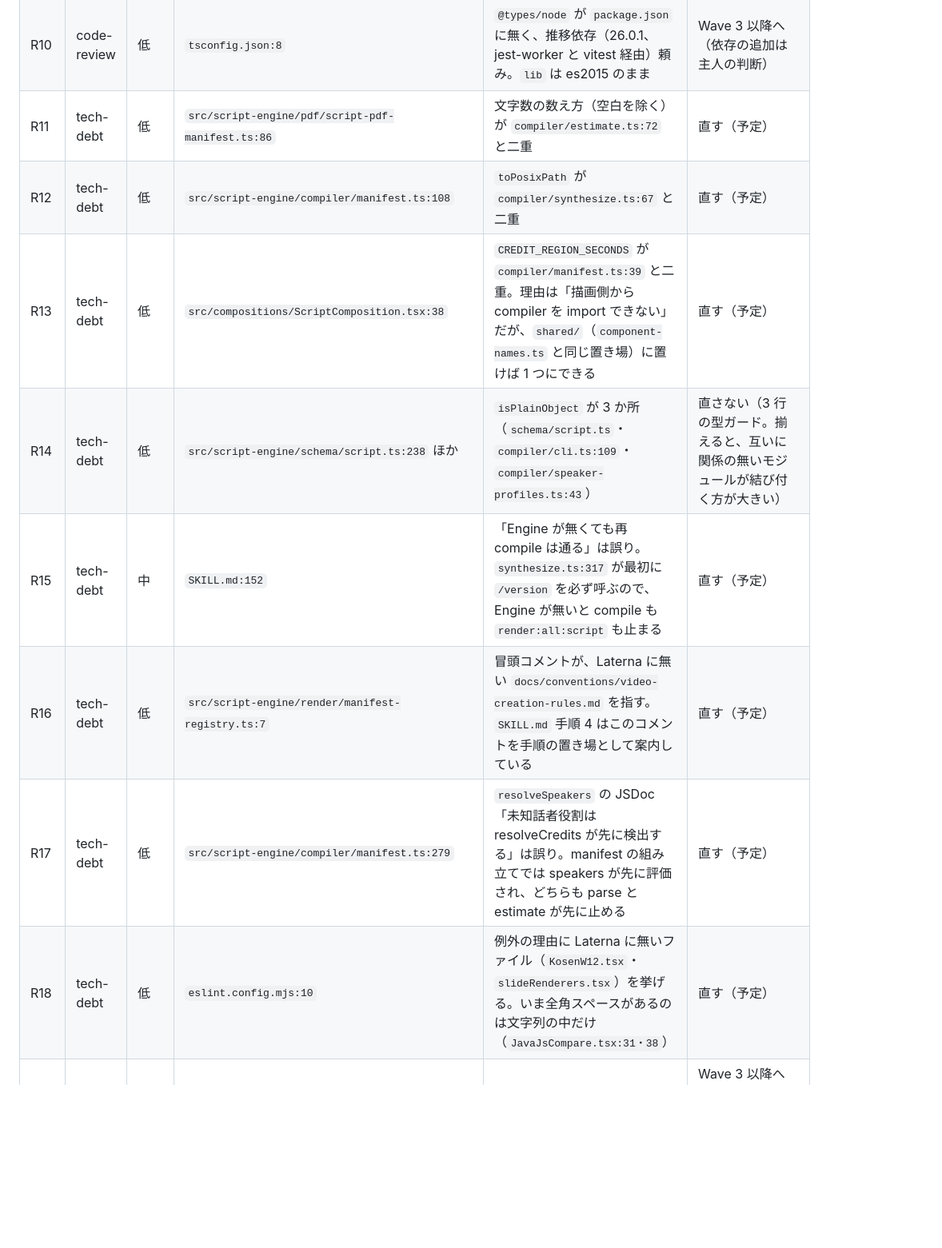
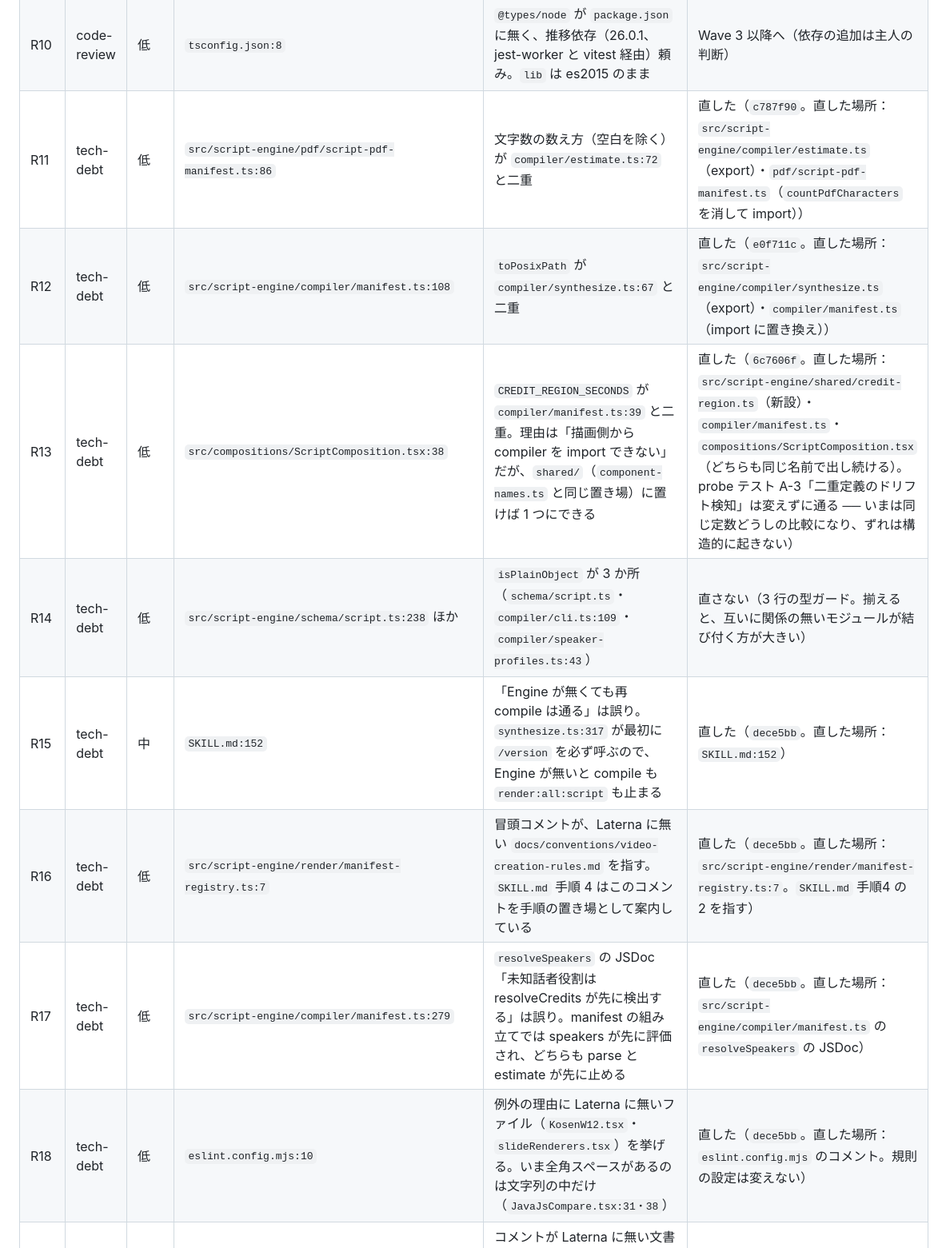
Before and after one commit to sougetuOte/Laterna, a Markdown page: docs/research/2026-09-27-review.md, the part around one of its changes. Shown at 80% size. GitHub-like rendering; blank space fills up the shorter version.

Commit message:
docs(review): 点検の記録に直した結果を書く（R4・R8・R11〜R13・R15〜R18 の commit と直した場所、足したテストの期待値の出所）
Co-Authored-By: Claude Opus 5.5 <noreply@anthropic.com>

```diff
--- a/docs/research/2026-09-27-review.md
+++ b/docs/research/2026-09-27-review.md
@@ -49,13 +49,13 @@ G0 の草案は、着手前に `seneschal:gabriel`（別モデルの批判役）
 | R9 | code-review | 低 | `src/script-engine/render/component-registry.ts:76` ほか | 本番で使われない物：`resolveComponent`・`findActiveSlideEvent`（テストだけが呼ぶ）、`ScriptSlideRenderer` の `_fps`、`ScriptCompositionProps.fps`、依存 `@remotion/media`（`package.json:10`。どこからも import されない） | 直さない（前の 2 つはテストが固定していて、消すとテストの削除になる。`_fps` は位置引数を詰めると呼び出し側の取り違えを招く）。`@remotion/media` は Wave 3 以降へ（依存の変更は主人の判断） |
 | R10 | code-review | 低 | `tsconfig.json:8` | `@types/node` が `package.json` に無く、推移依存（26.0.1、jest-worker と vitest 経由）頼み。`lib` は es2015 のまま | Wave 3 以降へ（依存の追加は主人の判断） |
-| R11 | tech-debt | 低 | `src/script-engine/pdf/script-pdf-manifest.ts:86` | 文字数の数え方（空白を除く）が `compiler/estimate.ts:72` と二重 | 直す（予定） |
-| R12 | tech-debt | 低 | `src/script-engine/compiler/manifest.ts:108` | `toPosixPath` が `compiler/synthesize.ts:67` と二重 | 直す（予定） |
-| R13 | tech-debt | 低 | `src/compositions/ScriptComposition.tsx:38` | `CREDIT_REGION_SECONDS` が `compiler/manifest.ts:39` と二重。理由は「描画側から compiler を import できない」だが、`shared/`（`component-names.ts` と同じ置き場）に置けば 1 つにできる | 直す（予定） |
+| R11 | tech-debt | 低 | `src/script-engine/pdf/script-pdf-manifest.ts:86` | 文字数の数え方（空白を除く）が `compiler/estimate.ts:72` と二重 | 直した（`c787f90`。直した場所：`src/script-engine/compiler/estimate.ts`（export）・`pdf/script-pdf-manifest.ts`（`countPdfCharacters` を消して import）） |
+| R12 | tech-debt | 低 | `src/script-engine/compiler/manifest.ts:108` | `toPosixPath` が `compiler/synthesize.ts:67` と二重 | 直した（`e0f711c`。直した場所：`src/script-engine/compiler/synthesize.ts`（export）・`compiler/manifest.ts`（import に置き換え）） |
+| R13 | tech-debt | 低 | `src/compositions/ScriptComposition.tsx:38` | `CREDIT_REGION_SECONDS` が `compiler/manifest.ts:39` と二重。理由は「描画側から compiler を import できない」だが、`shared/`（`component-names.ts` と同じ置き場）に置けば 1 つにできる | 直した（`6c7606f`。直した場所：`src/script-engine/shared/credit-region.ts`（新設）・`compiler/manifest.ts`・`compositions/ScriptComposition.tsx`（どちらも同じ名前で出し続ける）。probe テスト A-3「二重定義のドリフト検知」は変えずに通る ── いまは同じ定数どうしの比較になり、ずれは構造的に起きない） |
 | R14 | tech-debt | 低 | `src/script-engine/schema/script.ts:238` ほか | `isPlainObject` が 3 か所（`schema/script.ts`・`compiler/cli.ts:109`・`compiler/speaker-profiles.ts:43`） | 直さない（3 行の型ガード。揃えると、互いに関係の無いモジュールが結び付く方が大きい） |
-| R15 | tech-debt | 中 | `SKILL.md:152` | 「Engine が無くても再 compile は通る」は誤り。`synthesize.ts:317` が最初に `/version` を必ず呼ぶので、Engine が無いと compile も `render:all:script` も止まる | 直す（予定） |
-| R16 | tech-debt | 低 | `src/script-engine/render/manifest-registry.ts:7` | 冒頭コメントが、Laterna に無い `docs/conventions/video-creation-rules.md` を指す。`SKILL.md` 手順 4 はこのコメントを手順の置き場として案内している | 直す（予定） |
-| R17 | tech-debt | 低 | `src/script-engine/compiler/manifest.ts:279` | `resolveSpeakers` の JSDoc「未知話者役割は resolveCredits が先に検出する」は誤り。manifest の組み立てでは speakers が先に評価され、どちらも parse と estimate が先に止める | 直す（予定） |
-| R18 | tech-debt | 低 | `eslint.config.mjs:10` | 例外の理由に Laterna に無いファイル（`KosenW12.tsx`・`slideRenderers.tsx`）を挙げる。いま全角スペースがあるのは文字列の中だけ（`JavaJsCompare.tsx:31・38`） | 直す（予定） |
+| R15 | tech-debt | 中 | `SKILL.md:152` | 「Engine が無くても再 compile は通る」は誤り。`synthesize.ts:317` が最初に `/version` を必ず呼ぶので、Engine が無いと compile も `render:all:script` も止まる | 直した（`dece5bb`。直した場所：`SKILL.md:152`） |
+| R16 | tech-debt | 低 | `src/script-engine/render/manifest-registry.ts:7` | 冒頭コメントが、Laterna に無い `docs/conventions/video-creation-rules.md` を指す。`SKILL.md` 手順 4 はこのコメントを手順の置き場として案内している | 直した（`dece5bb`。直した場所：`src/script-engine/render/manifest-registry.ts:7`。`SKILL.md` 手順4 の 2 を指す） |
+| R17 | tech-debt | 低 | `src/script-engine/compiler/manifest.ts:279` | `resolveSpeakers` の JSDoc「未知話者役割は resolveCredits が先に検出する」は誤り。manifest の組み立てでは speakers が先に評価され、どちらも parse と estimate が先に止める | 直した（`dece5bb`。直した場所：`src/script-engine/compiler/manifest.ts` の `resolveSpeakers` の JSDoc） |
+| R18 | tech-debt | 低 | `eslint.config.mjs:10` | 例外の理由に Laterna に無いファイル（`KosenW12.tsx`・`slideRenderers.tsx`）を挙げる。いま全角スペースがあるのは文字列の中だけ（`JavaJsCompare.tsx:31・38`） | 直した（`dece5bb`。直した場所：`eslint.config.mjs` のコメント。規則の設定は変えない） |
 | R19 | tech-debt | 低 | `src/`・`scripts/` の 34 本 | コメントが Laterna に無い文書（`docs/specs/script-engine/design.md`・`tasks.md`・`docs/artifacts/*`）を出典として 57 か所で指す | Wave 3 以降へ（コメントだけの一括書き換えは本 Wave のやらないこと。直すなら「Kyozai-Athanor の文書」と 1 か所で断る形） |
 | R20 | tech-debt | 低 | `PipelineFlow.tsx`・`JsNamingTimeline.tsx`・`Flowchart.tsx`・`Citation.tsx` | 図解部品にテストが無い（R1・R2 はテストがあれば捕まえられた）。`scripts/*.mjs` にもテストが無い | Wave 3 以降へ（PipelineFlow は直しと一緒に。いま足すと不具合を期待値として固定することになる） |
 | R21 | tech-debt | 低 | `src/script-engine/compiler/manifest.ts:257・309` | `credit` と `portrait.asset_key` の欠落は、VOICEVOX の合成の後（manifest 生成時）にしか見つからない（話者役割名は parse に前倒し済み） | Wave 3 以降へ（検証の置き場を変えるとエラーが出る段とテストが変わる） |
```
Also changed, not shown: other parts of docs/research/2026-09-27-review.md (+6 -3 lines).
